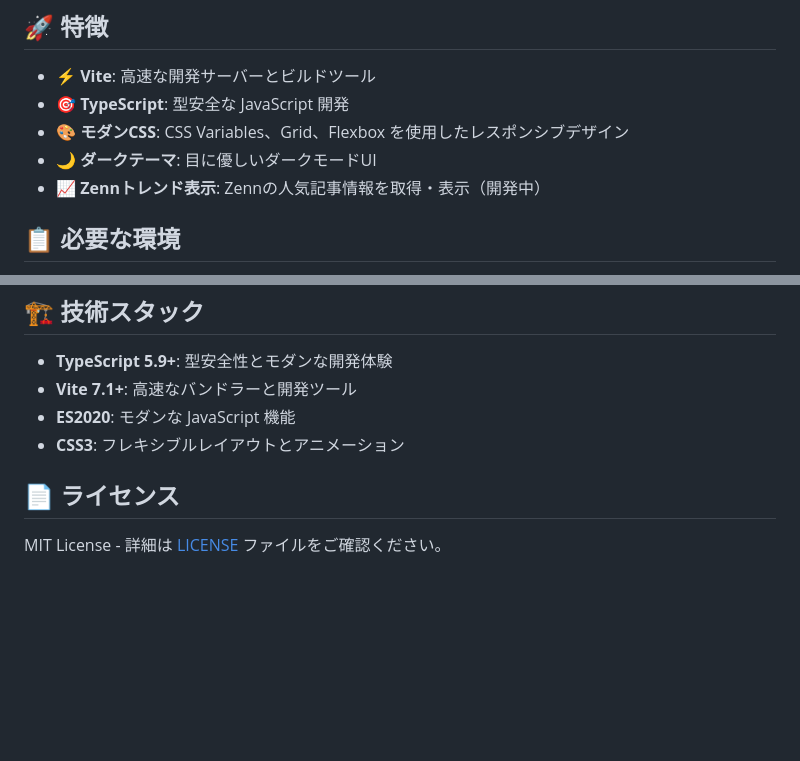
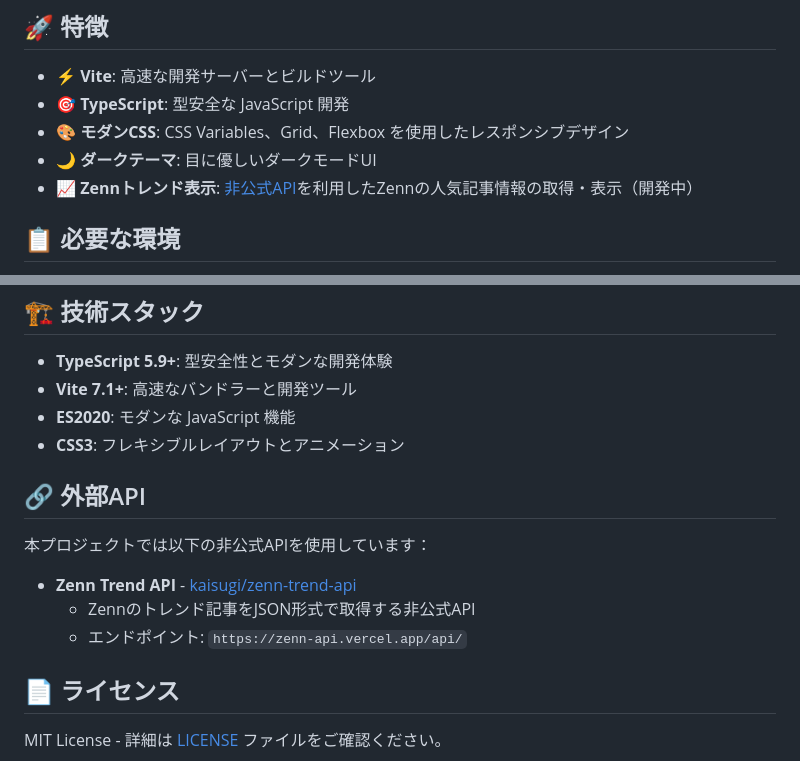
Before and after one commit to MrSmart00/astute-crow, a Markdown page: README.md, 2 parts joined by grey strips. GitHub-like rendering; blank space fills up the shorter version.

Commit message:
docs: READMEにZenn非公式API使用の明記を追加
- 特徴セクションでZennトレンド表示機能に非公式APIリンクを追加
- 外部APIセクションを新設し、Zenn Trend APIの詳細情報とクレジットを明記
- プロジェクトで使用している外部リソースの透明性を向上

🤖 Generated with [Claude Code](https://claude.ai/code)

Co-Authored-By: Claude <noreply@anthropic.com>

```diff
--- a/README.md
+++ b/README.md
@@ -8,7 +8,7 @@ TypeScript + Vite を使用したモダンな Web アプリケーションです
 - 🎯 **TypeScript**: 型安全な JavaScript 開発
 - 🎨 **モダンCSS**: CSS Variables、Grid、Flexbox を使用したレスポンシブデザイン
 - 🌙 **ダークテーマ**: 目に優しいダークモードUI
-- 📈 **Zennトレンド表示**: Zennの人気記事情報を取得・表示（開発中）
+- 📈 **Zennトレンド表示**: [非公式API](https://github.com/kaisugi/zenn-trend-api)を利用したZennの人気記事情報の取得・表示（開発中）
 
 ## 📋 必要な環境
 
@@ -85,6 +85,13 @@ npm run dev
 - **ES2020**: モダンな JavaScript 機能
 - **CSS3**: フレキシブルレイアウトとアニメーション
 
+## 🔗 外部API
+
+本プロジェクトでは以下の非公式APIを使用しています：
+- **Zenn Trend API** - [kaisugi/zenn-trend-api](https://github.com/kaisugi/zenn-trend-api)
+  - Zennのトレンド記事をJSON形式で取得する非公式API
+  - エンドポイント: `https://zenn-api.vercel.app/api/`
+
 ## 📄 ライセンス
 
 MIT License - 詳細は [LICENSE](LICENSE) ファイルをご確認ください。
```
